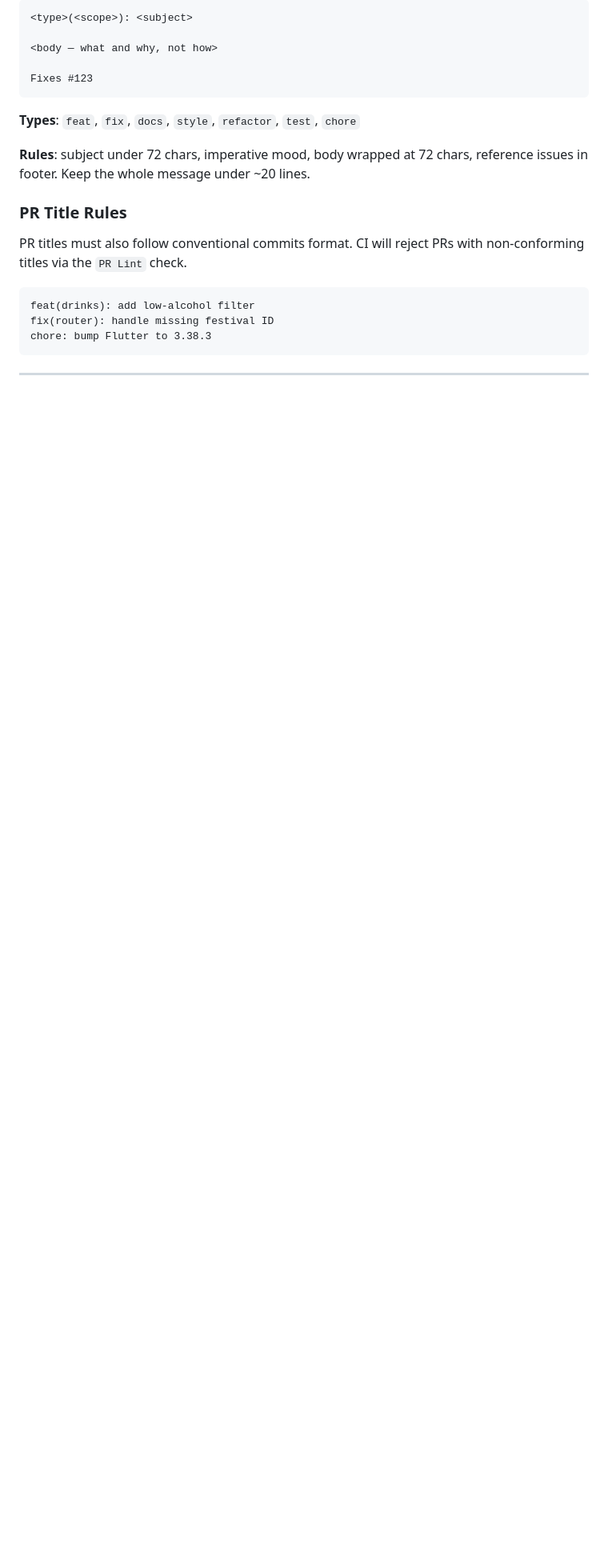
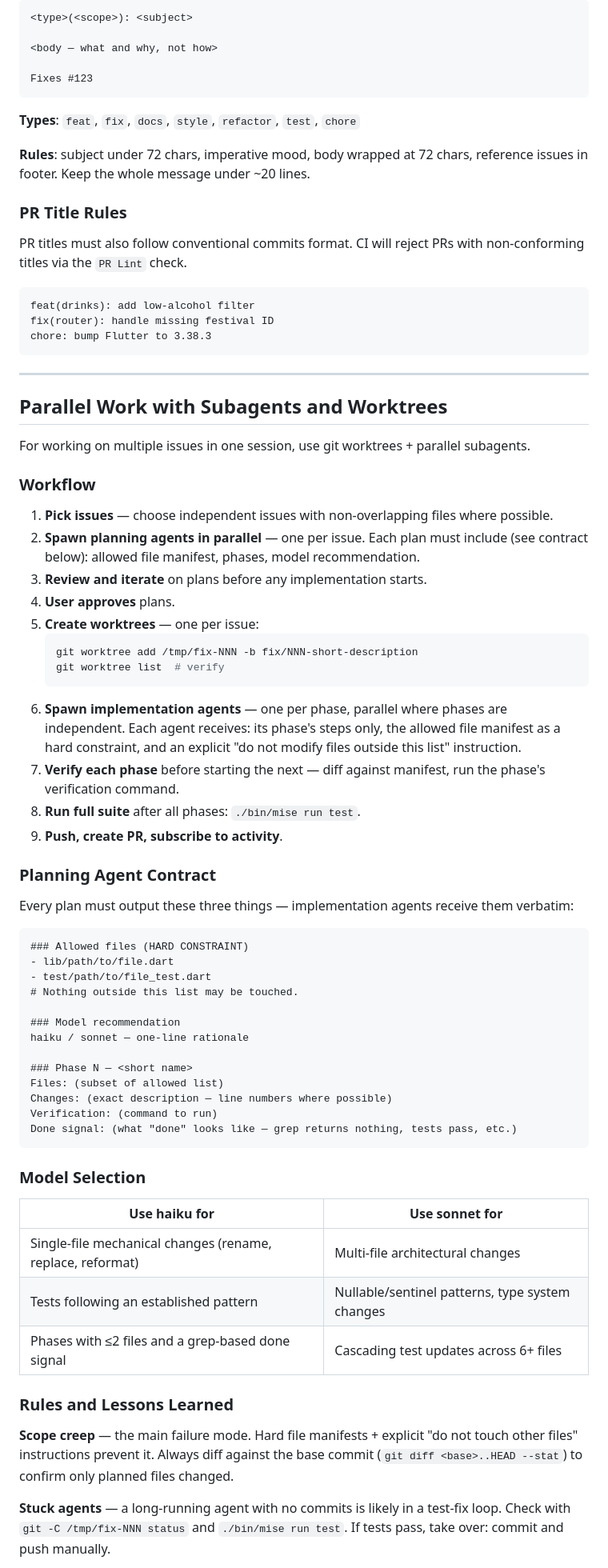
Before and after one commit to richardthe3rd/cambridge-beer-festival-app, a Markdown page: AGENTS.md, the part around one of its changes. Shown at 80% size. Rendered like a GitHub page; blank space fills up the shorter version.

Commit message:
docs(agents): add parallel subagent/worktree workflow rules (#368)
Documents the planning contract, model selection guide, and lessons
learned from working on multiple issues in parallel within a session.

````diff
--- a/AGENTS.md
+++ b/AGENTS.md
@@ -590,3 +590,57 @@ chore: bump Flutter to 3.38.3
 
 ---
 
+## Parallel Work with Subagents and Worktrees
+
+For working on multiple issues in one session, use git worktrees + parallel subagents.
+
+### Workflow
+
+1. **Pick issues** — choose independent issues with non-overlapping files where possible.
+2. **Spawn planning agents in parallel** — one per issue. Each plan must include (see contract below): allowed file manifest, phases, model recommendation.
+3. **Review and iterate** on plans before any implementation starts.
+4. **User approves** plans.
+5. **Create worktrees** — one per issue:
+   ```bash
+   git worktree add /tmp/fix-NNN -b fix/NNN-short-description
+   git worktree list  # verify
+   ```
+6. **Spawn implementation agents** — one per phase, parallel where phases are independent. Each agent receives: its phase's steps only, the allowed file manifest as a hard constraint, and an explicit "do not modify files outside this list" instruction.
+7. **Verify each phase** before starting the next — diff against manifest, run the phase's verification command.
+8. **Run full suite** after all phases: `./bin/mise run test`.
+9. **Push, create PR, subscribe to activity**.
+
+### Planning Agent Contract
+
+Every plan must output these three things — implementation agents receive them verbatim:
+
+```
+### Allowed files (HARD CONSTRAINT)
+- lib/path/to/file.dart
+- test/path/to/file_test.dart
+# Nothing outside this list may be touched.
+
+### Model recommendation
+haiku / sonnet — one-line rationale
+
+### Phase N — <short name>
+Files: (subset of allowed list)
+Changes: (exact description — line numbers where possible)
+Verification: (command to run)
+Done signal: (what "done" looks like — grep returns nothing, tests pass, etc.)
+```
+
+### Model Selection
+
+| Use haiku for | Use sonnet for |
+|---|---|
+| Single-file mechanical changes (rename, replace, reformat) | Multi-file architectural changes |
+| Tests following an established pattern | Nullable/sentinel patterns, type system changes |
+| Phases with ≤2 files and a grep-based done signal | Cascading test updates across 6+ files |
+
+### Rules and Lessons Learned
+
+**Scope creep** — the main failure mode. Hard file manifests + explicit "do not touch other files" instructions prevent it. Always diff against the base commit (`git diff <base>..HEAD --stat`) to confirm only planned files changed.
+
+**Stuck agents** — a long-running agent with no commits is likely in a test-fix loop. Check with `git -C /tmp/fix-NNN status` and `./bin/mise run test`. If tests pass, take over: commit and push manually.
+
````
Also changed, not shown: other parts of AGENTS.md (+12 -0 lines).
